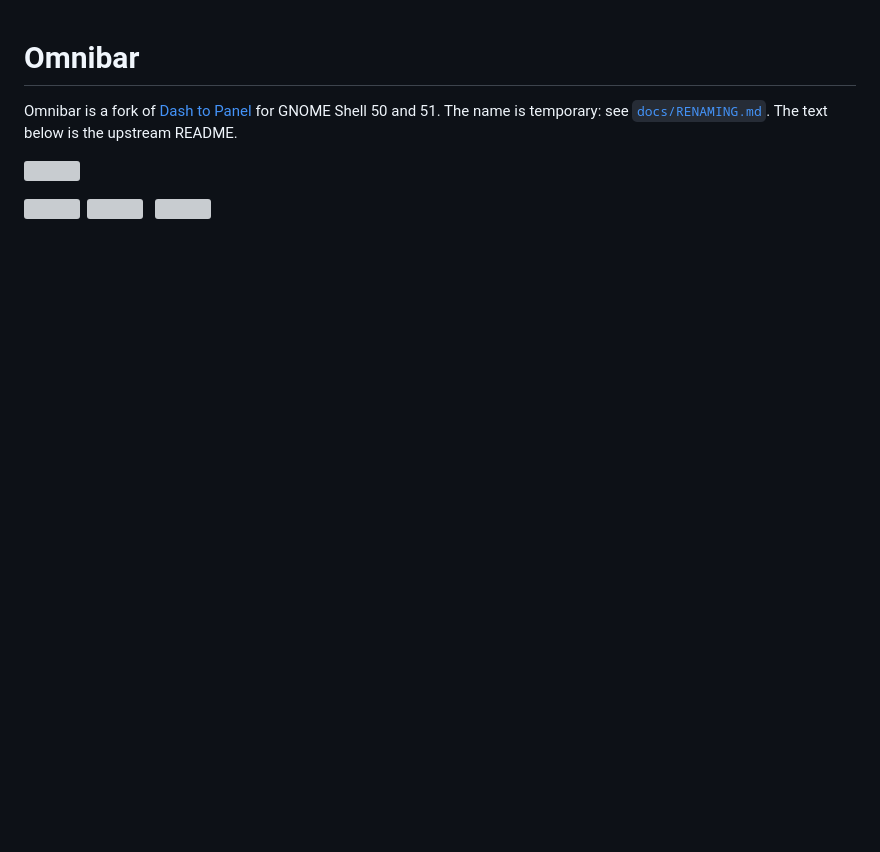
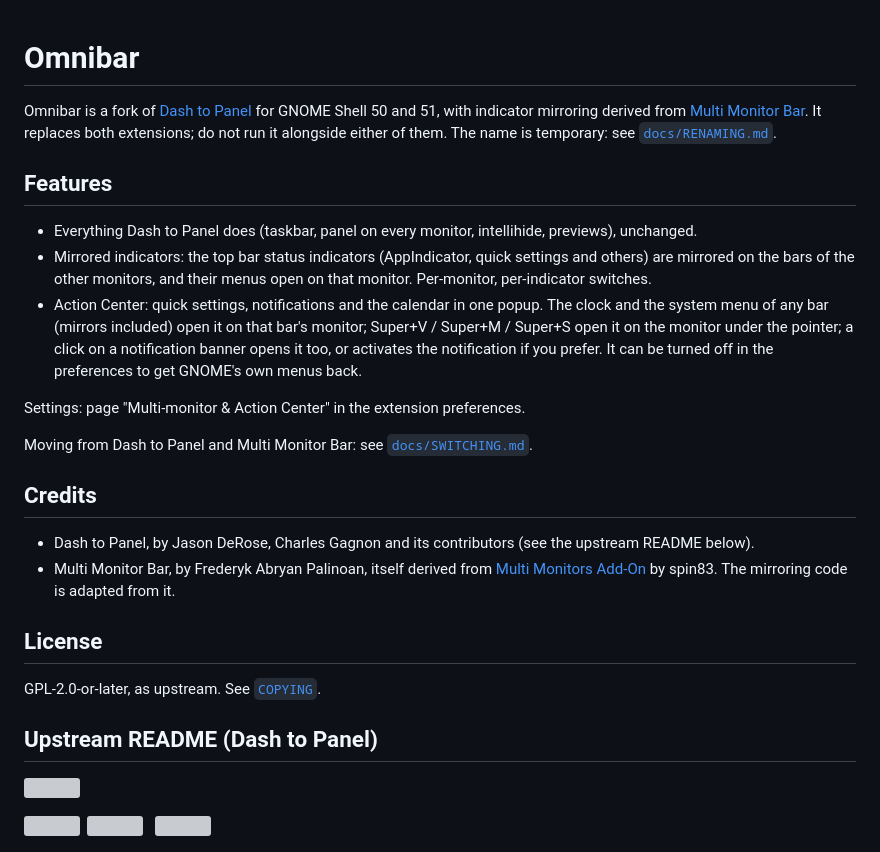
Before and after one commit to Etienne-GN/cornerstone, a Markdown page: README.md, the part around the change. Drawn GitHub-style; blank space fills up the shorter version; grey boxes are pictures that could not be loaded.

Commit message:
Add the Omnibar fork notice, features and credits to the README
Co-Authored-By: Claude Opus 5.5 <noreply@anthropic.com>

```diff
--- a/README.md
+++ b/README.md
@@ -1,6 +1,43 @@
 # Omnibar
 
-Omnibar is a fork of [Dash to Panel](https://github.com/home-sweet-gnome/dash-to-panel) for GNOME Shell 50 and 51. The name is temporary: see [`docs/RENAMING.md`](docs/RENAMING.md). The text below is the upstream README.
+Omnibar is a fork of [Dash to Panel](https://github.com/home-sweet-gnome/dash-to-panel)
+for GNOME Shell 50 and 51, with indicator mirroring derived from
+[Multi Monitor Bar](https://github.com/FrederykAbryan/multi-monitors-bar_fapv2).
+It replaces both extensions; do not run it alongside either of them. The name
+is temporary: see [`docs/RENAMING.md`](docs/RENAMING.md).
+
+## Features
+
+- Everything Dash to Panel does (taskbar, panel on every monitor, intellihide,
+  previews), unchanged.
+- Mirrored indicators: the top bar status indicators (AppIndicator, quick
+  settings and others) are mirrored on the bars of the other monitors, and
+  their menus open on that monitor. Per-monitor, per-indicator switches.
+- Action Center: quick settings, notifications and the calendar in one popup.
+  The clock and the system menu of any bar (mirrors included) open it on
+  that bar's monitor; Super+V / Super+M / Super+S open it on the monitor
+  under the pointer; a click on a notification banner opens it too, or
+  activates the notification if you prefer. It can be turned off in the
+  preferences to get GNOME's own menus back.
+
+Settings: page "Multi-monitor & Action Center" in the extension preferences.
+
+Moving from Dash to Panel and Multi Monitor Bar: see
+[`docs/SWITCHING.md`](docs/SWITCHING.md).
+
+## Credits
+
+- Dash to Panel, by Jason DeRose, Charles Gagnon and its contributors (see
+  the upstream README below).
+- Multi Monitor Bar, by Frederyk Abryan Palinoan, itself derived from
+  [Multi Monitors Add-On](https://github.com/spin83/multi-monitors-add-on) by
+  spin83. The mirroring code is adapted from it.
+
+## License
+
+GPL-2.0-or-later, as upstream. See [`COPYING`](COPYING).
+
+## Upstream README (Dash to Panel)
 
 <p align="left">
   <img src="/media/design/svg/D2P_logo.svg" width="620"/>
```
